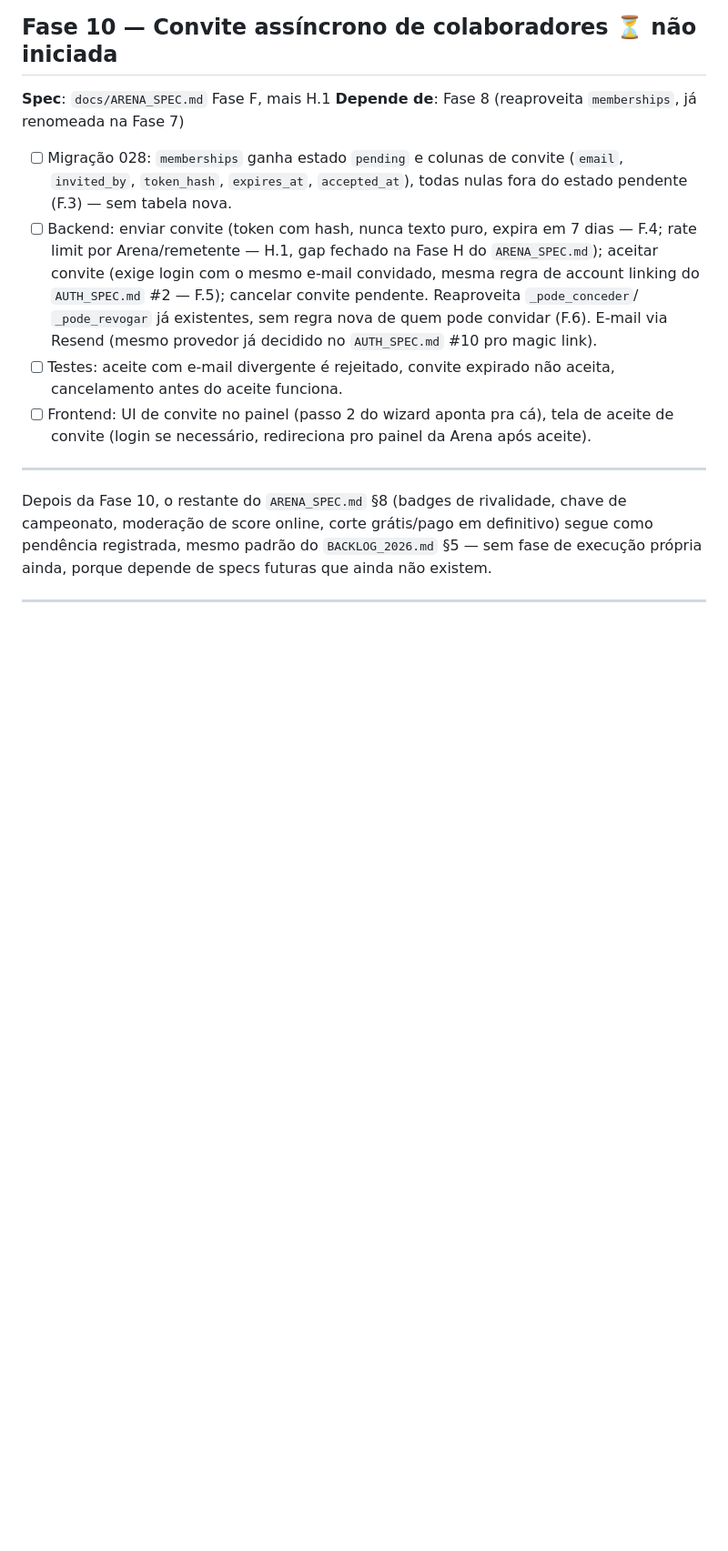
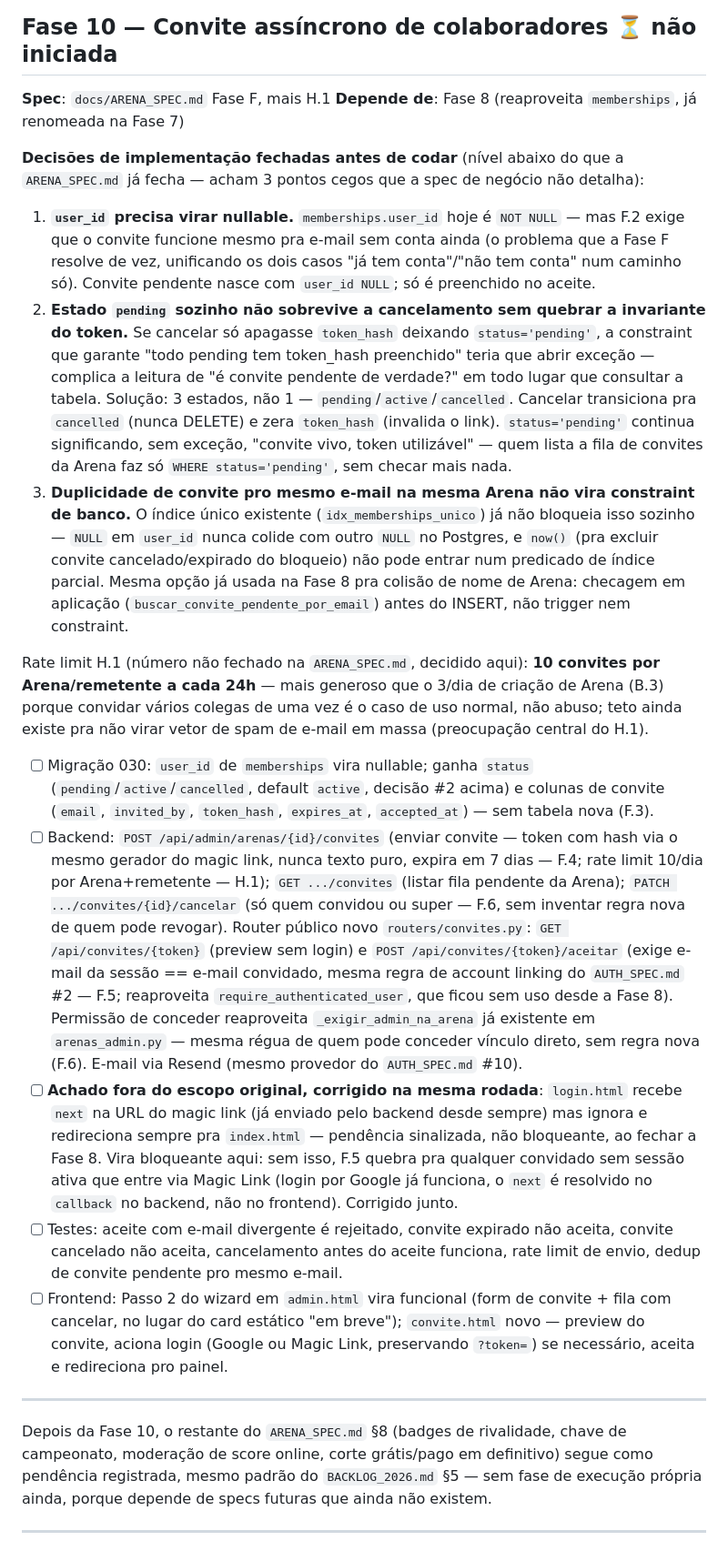
Before and after one commit to bmaimoni/retro-score-ranking, a Markdown page: docs/PLANO_IMPLEMENTACAO_2026.md, the part around the change. Shown at 91% size. Rendered like a GitHub page; blank space fills up the shorter version.

Commit message:
docs: detalha decisoes de implementacao da Fase 10 antes de codar
Fecha 3 pontos cegos que a ARENA_SPEC.md (nivel de negocio) nao
resolve: user_id precisa virar nullable pra convite sem conta,
estado pending sozinho nao sobrevive a cancelamento sem quebrar a
invariante do token (vira pending/active/cancelled), e dedup de
convite fica em aplicacao (nao da pra usar indice parcial com now()).
Fixa tambem o numero do rate limit H.1 (10/dia por Arena+remetente)
que a spec deixou em aberto.

```diff
--- a/docs/PLANO_IMPLEMENTACAO_2026.md
+++ b/docs/PLANO_IMPLEMENTACAO_2026.md
@@ -398,23 +398,77 @@ mesmo Passo 1 — as duas são a mesma tela na prática)
 **Spec**: `docs/ARENA_SPEC.md` Fase F, mais H.1
 **Depende de**: Fase 8 (reaproveita `memberships`, já renomeada na Fase 7)
 
-- [ ] Migração 028: `memberships` ganha estado `pending` e colunas de
-  convite (`email`, `invited_by`, `token_hash`, `expires_at`,
-  `accepted_at`), todas nulas fora do estado pendente (F.3) — sem tabela
-  nova.
-- [ ] Backend: enviar convite (token com hash, nunca texto puro, expira
-  em 7 dias — F.4; rate limit por Arena/remetente — H.1, gap fechado na
-  Fase H do `ARENA_SPEC.md`); aceitar convite (exige login com o mesmo
-  e-mail convidado, mesma regra de account linking do `AUTH_SPEC.md` #2
-  — F.5); cancelar convite pendente. Reaproveita `_pode_conceder`/
-  `_pode_revogar` já existentes, sem regra nova de quem pode convidar
-  (F.6). E-mail via Resend (mesmo provedor já decidido no `AUTH_SPEC.md`
-  #10 pro magic link).
-- [ ] Testes: aceite com e-mail divergente é rejeitado, convite expirado
-  não aceita, cancelamento antes do aceite funciona.
-- [ ] Frontend: UI de convite no painel (passo 2 do wizard aponta pra
-  cá), tela de aceite de convite (login se necessário, redireciona pro
-  painel da Arena após aceite).
+**Decisões de implementação fechadas antes de codar** (nível abaixo do
+que a `ARENA_SPEC.md` já fecha — acham 3 pontos cegos que a spec de
+negócio não detalha):
+
+1. **`user_id` precisa virar nullable.** `memberships.user_id` hoje é
+   `NOT NULL` — mas F.2 exige que o convite funcione mesmo pra e-mail
+   sem conta ainda (o problema que a Fase F resolve de vez, unificando
+   os dois casos "já tem conta"/"não tem conta" num caminho só). Convite
+   pendente nasce com `user_id NULL`; só é preenchido no aceite.
+2. **Estado `pending` sozinho não sobrevive a cancelamento sem quebrar
+   a invariante do token.** Se cancelar só apagasse `token_hash`
+   deixando `status='pending'`, a constraint que garante "todo pending
+   tem token_hash preenchido" teria que abrir exceção — complica a
+   leitura de "é convite pendente de verdade?" em todo lugar que
+   consultar a tabela. Solução: 3 estados, não 1 —
+   `pending`/`active`/`cancelled`. Cancelar transiciona pra
+   `cancelled` (nunca DELETE) e zera `token_hash` (invalida o link).
+   `status='pending'` continua significando, sem exceção, "convite
+   vivo, token utilizável" — quem lista a fila de convites da Arena
+   faz só `WHERE status='pending'`, sem checar mais nada.
+3. **Duplicidade de convite pro mesmo e-mail na mesma Arena não vira
+   constraint de banco.** O índice único existente
+   (`idx_memberships_unico`) já não bloqueia isso sozinho — `NULL` em
+   `user_id` nunca colide com outro `NULL` no Postgres, e `now()`
+   (pra excluir convite cancelado/expirado do bloqueio) não pode entrar
+   num predicado de índice parcial. Mesma opção já usada na Fase 8 pra
+   colisão de nome de Arena: checagem em aplicação
+   (`buscar_convite_pendente_por_email`) antes do INSERT, não trigger
+   nem constraint.
+
+Rate limit H.1 (número não fechado na `ARENA_SPEC.md`, decidido aqui):
+**10 convites por Arena/remetente a cada 24h** — mais generoso que o
+3/dia de criação de Arena (B.3) porque convidar vários colegas de uma
+vez é o caso de uso normal, não abuso; teto ainda existe pra não virar
+vetor de spam de e-mail em massa (preocupação central do H.1).
+
+- [ ] Migração 030: `user_id` de `memberships` vira nullable; ganha
+  `status` (`pending`/`active`/`cancelled`, default `active`, decisão
+  #2 acima) e colunas de convite (`email`, `invited_by`, `token_hash`,
+  `expires_at`, `accepted_at`) — sem tabela nova (F.3).
+- [ ] Backend: `POST /api/admin/arenas/{id}/convites` (enviar convite —
+  token com hash via o mesmo gerador do magic link, nunca texto puro,
+  expira em 7 dias — F.4; rate limit 10/dia por Arena+remetente — H.1);
+  `GET .../convites` (listar fila pendente da Arena);
+  `PATCH .../convites/{id}/cancelar` (só quem convidou ou super — F.6,
+  sem inventar regra nova de quem pode revogar). Router público novo
+  `routers/convites.py`: `GET /api/convites/{token}` (preview sem
+  login) e `POST /api/convites/{token}/aceitar` (exige e-mail da sessão
+  == e-mail convidado, mesma regra de account linking do
+  `AUTH_SPEC.md` #2 — F.5; reaproveita `require_authenticated_user`,
+  que ficou sem uso desde a Fase 8). Permissão de conceder reaproveita
+  `_exigir_admin_na_arena` já existente em `arenas_admin.py` — mesma
+  régua de quem pode conceder vínculo direto, sem regra nova (F.6).
+  E-mail via Resend (mesmo provedor do `AUTH_SPEC.md` #10).
+- [ ] **Achado fora do escopo original, corrigido na mesma rodada**:
+  `login.html` recebe `next` na URL do magic link (já enviado pelo
+  backend desde sempre) mas ignora e redireciona sempre pra
+  `index.html` — pendência sinalizada, não bloqueante, ao fechar a
+  Fase 8. Vira bloqueante aqui: sem isso, F.5 quebra pra qualquer
+  convidado sem sessão ativa que entre via Magic Link (login por
+  Google já funciona, o `next` é resolvido no `callback` no backend,
+  não no frontend). Corrigido junto.
+- [ ] Testes: aceite com e-mail divergente é rejeitado, convite
+  expirado não aceita, convite cancelado não aceita, cancelamento
+  antes do aceite funciona, rate limit de envio, dedup de convite
+  pendente pro mesmo e-mail.
+- [ ] Frontend: Passo 2 do wizard em `admin.html` vira funcional (form
+  de convite + fila com cancelar, no lugar do card estático "em
+  breve"); `convite.html` novo — preview do convite, aciona login
+  (Google ou Magic Link, preservando `?token=`) se necessário, aceita
+  e redireciona pro painel.
 
 ---
 
```
